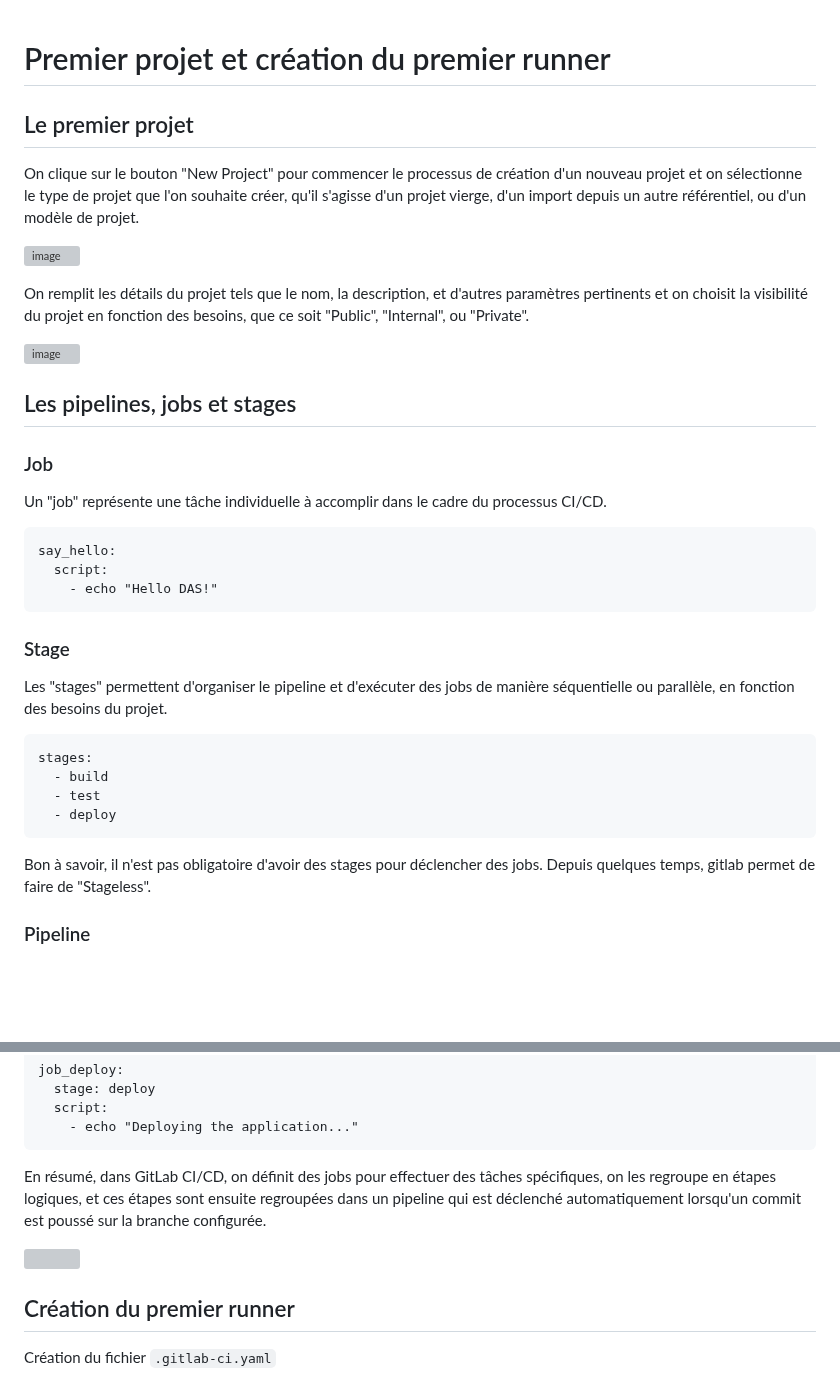
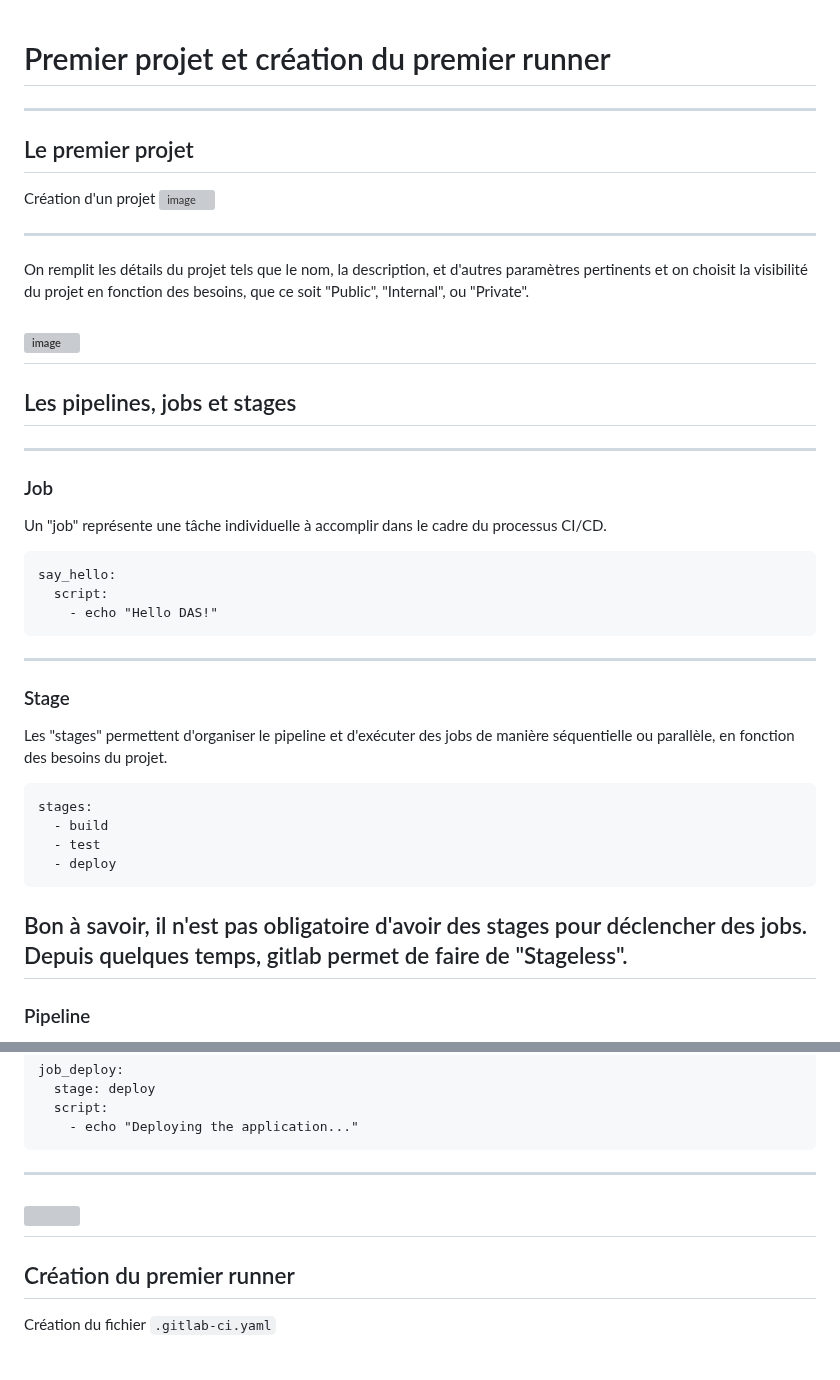
Before and after one commit to becodeorg/DAS-CI-CD, a Markdown page: 03-First-project-and-runner.md, 2 parts joined by grey strips. GitHub-like rendering; blank space fills up the shorter version; grey boxes are pictures that could not be loaded.

````diff
--- a/03-First-project-and-runner.md
+++ b/03-First-project-and-runner.md
@@ -1,19 +1,19 @@
 # Premier projet et création du premier runner
+---
 ## Le premier projet
-On clique sur le bouton "New Project" pour commencer le processus de création d'un nouveau projet et
-on sélectionne le type de projet que l'on souhaite créer, qu'il s'agisse d'un projet vierge,
-d'un import depuis un autre référentiel, ou d'un modèle de projet.
 
+Création d'un projet
 ![image](https://github.com/becodeorg/DAS-CI-CD/assets/26960886/325601b4-65e1-4639-9613-c75d029671e6)
 
+---
 
 On remplit les détails du projet tels que le nom, la description, et d'autres paramètres pertinents
 et on choisit la visibilité du projet en fonction des besoins, que ce soit "Public", "Internal", ou "Private".
 
 ![image](https://github.com/becodeorg/DAS-CI-CD/assets/26960886/cb08a517-9223-4d92-b26e-b9ddbac0d9be)
-
+---
 ## Les pipelines, jobs et stages
-
+---
 ### Job
 Un "job" représente une tâche individuelle à accomplir dans le cadre du processus CI/CD.
 
@@ -22,7 +22,7 @@ say_hello:
   script:
     - echo "Hello DAS!"
 ```
-
+---
 ### Stage
 Les "stages" permettent d'organiser le pipeline et d'exécuter
 des jobs de manière séquentielle ou parallèle, en fonction des besoins du projet.
@@ -36,7 +36,7 @@ stages:
 
 Bon à savoir, il n'est pas obligatoire d'avoir des stages pour déclencher des jobs.
 Depuis quelques temps, gitlab permet de faire de "Stageless".
-
+---
 ### Pipeline
 Chaque fois qu'un commit est effectué sur une branche surveillée (par exemple, la branche principale),
 GitLab déclenche automatiquement la création d'un nouveau pipeline. Ce pipeline est un ensemble de "jobs" organisés en "Stages" (étapes).
@@ -62,12 +62,9 @@ job_deploy:
   script:
     - echo "Deploying the application..."
 ```
-
-En résumé, dans GitLab CI/CD, on définit des jobs pour effectuer des tâches spécifiques,
-on les regroupe en étapes logiques, et ces étapes sont ensuite regroupées dans un pipeline qui
-est déclenché automatiquement lorsqu'un commit est poussé sur la branche configurée.
-
+---
 ![](https://docs.gitlab.com/ee/ci/jobs/img/pipeline_grouped_jobs_v14_2.png)
+---
 
 ## Création du premier runner
 Création du fichier ``.gitlab-ci.yaml``
````
